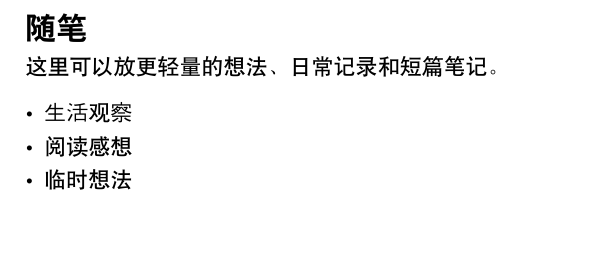
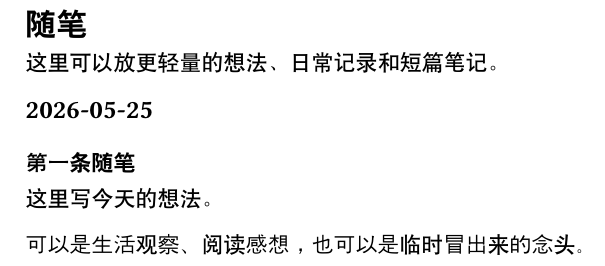
Before and after one commit to Em-perseon/xiaoxu, a Typst document (content/essays/_pdf.typ, which reads content/essays/_body.typ): part of the page, cut so that both start at the same text, the shorter picture padded with empty space. Compiled offline with Typst 0.15.

Commit message:
Add dated essay entry

```diff
--- a/content/essays/_body.typ
+++ b/content/essays/_body.typ
@@ -2,6 +2,10 @@
 
 这里可以放更轻量的想法、日常记录和短篇笔记。
 
-- 生活观察
-- 阅读感想
-- 临时想法
+== 2026-05-25
+
+=== 第一条随笔
+
+这里写今天的想法。
+
+可以是生活观察、阅读感想，也可以是临时冒出来的念头。
```
